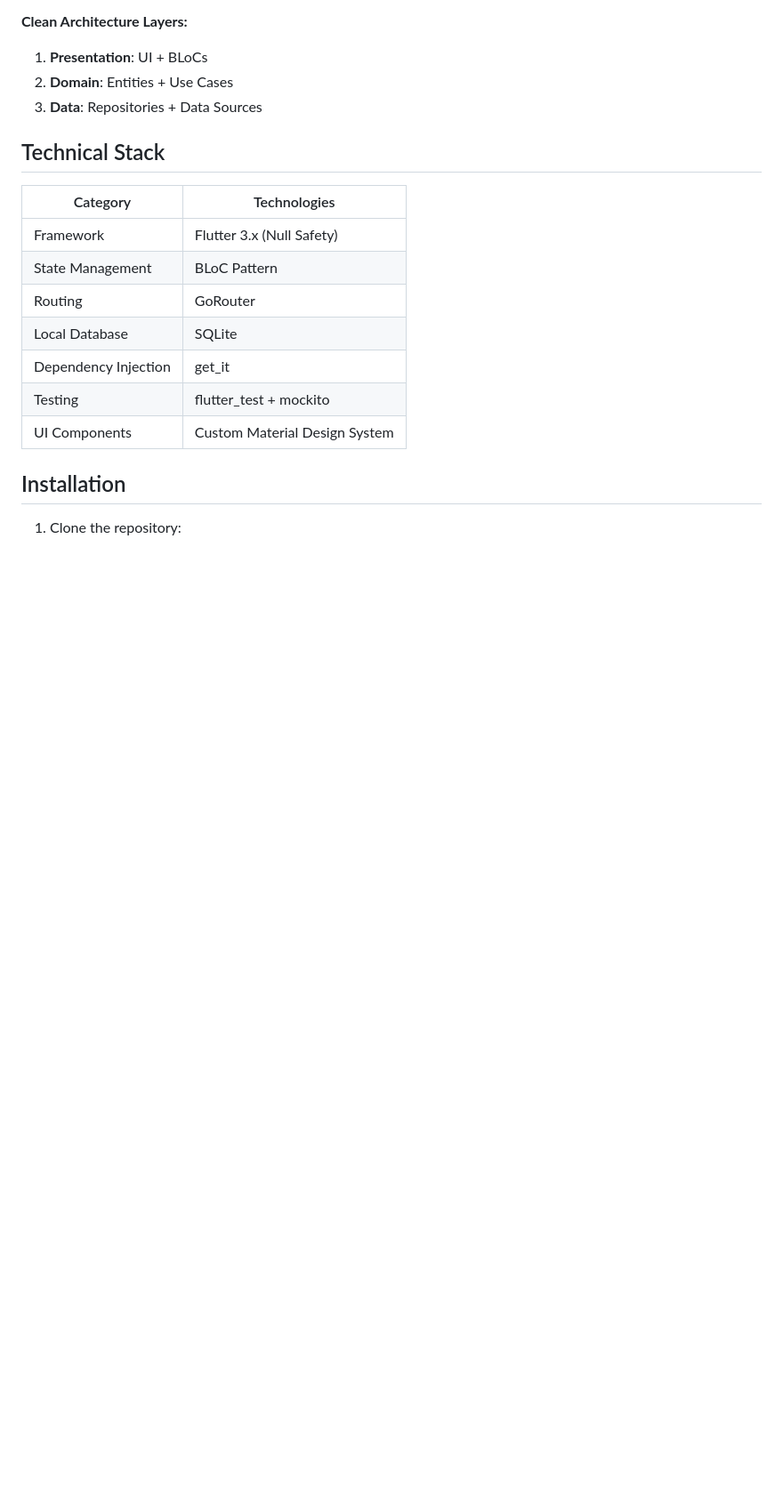
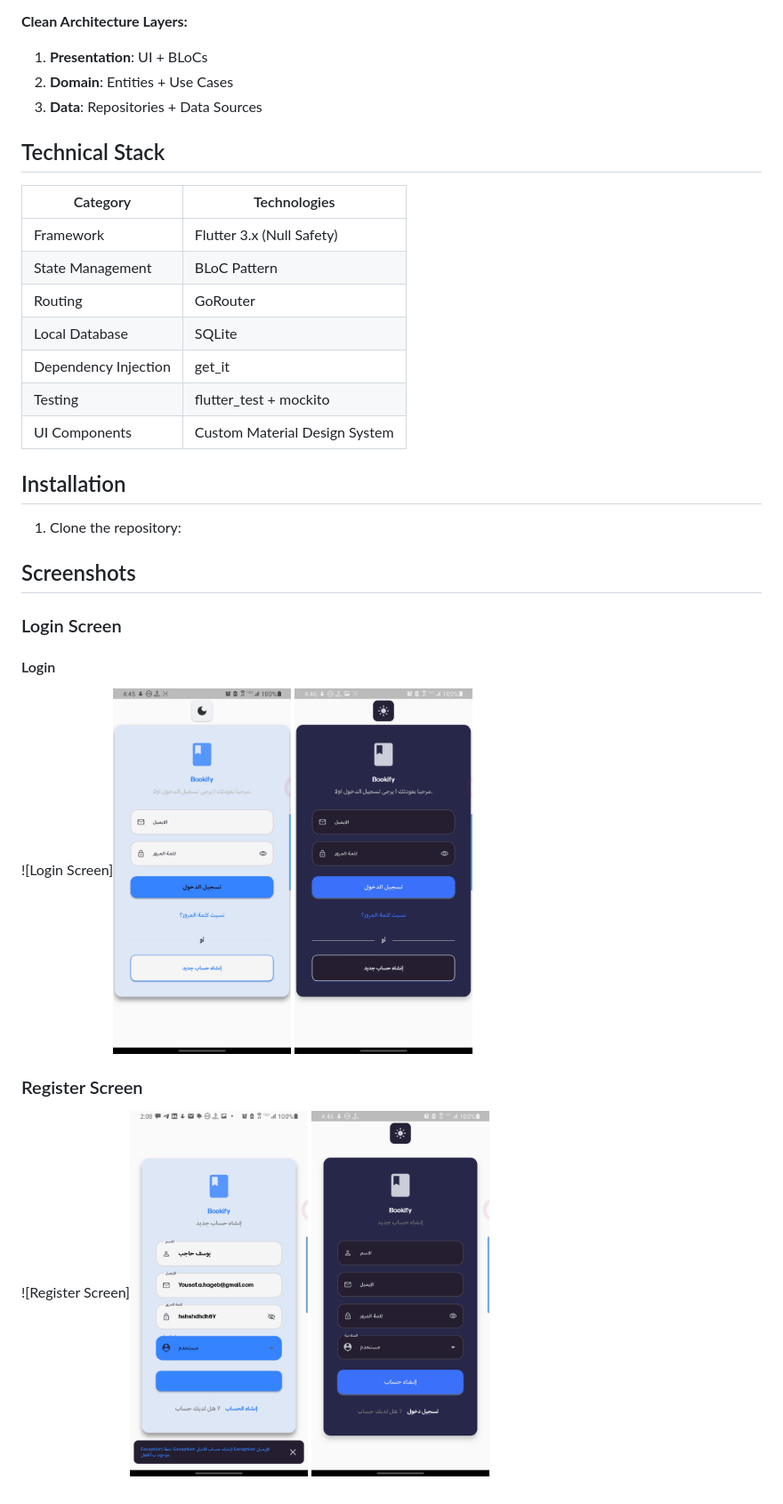
Before and after one commit to yusefHajeb/bookify_book_rental, a Markdown page: README.md, the part around the change. Shown: that part at 89% size. Rendered like a GitHub page; pictures changed too: assets/imgs/login_dark.jpg (added), assets/imgs/login_light.jpg (added), assets/imgs/register_screen_dark.jpg (added); blank space fills up the shorter version.

```diff
--- a/README.md
+++ b/README.md
@@ -66,12 +66,25 @@ lib/
 |---------------------|---------------------------------------|
 | Framework           | Flutter 3.x (Null Safety)             |
 | State Management    | BLoC Pattern                          |
-| Routing            | GoRouter                              |
+| Routing             | GoRouter                              |
 | Local Database      | SQLite                                |
 | Dependency Injection| get_it                                |
-| Testing            | flutter_test + mockito                |
-| UI Components       | Custom Material Design System        |
+| Testing             | flutter_test + mockito                |
+| UI Components       | Custom Material Design System         |
 
 ## Installation
 
 1. Clone the repository:
+
+
+## Screenshots
+
+### Login Screen
+
+#### Login
+![Login Screen]<img src="assets/imgs/login_light.jpg" width="200">	<img src="assets/imgs/login_dark.jpg" width="200">
+
+
+### Register Screen
+
+![Register Screen]<img src="assets/imgs/register_screen_light.jpg" width="200"> <img src="assets/imgs/register_screen_dark.jpg" width="200">
```
Also changed, not shown: assets/imgs/home_page_user_dark.jpg (added), 5 other files.
